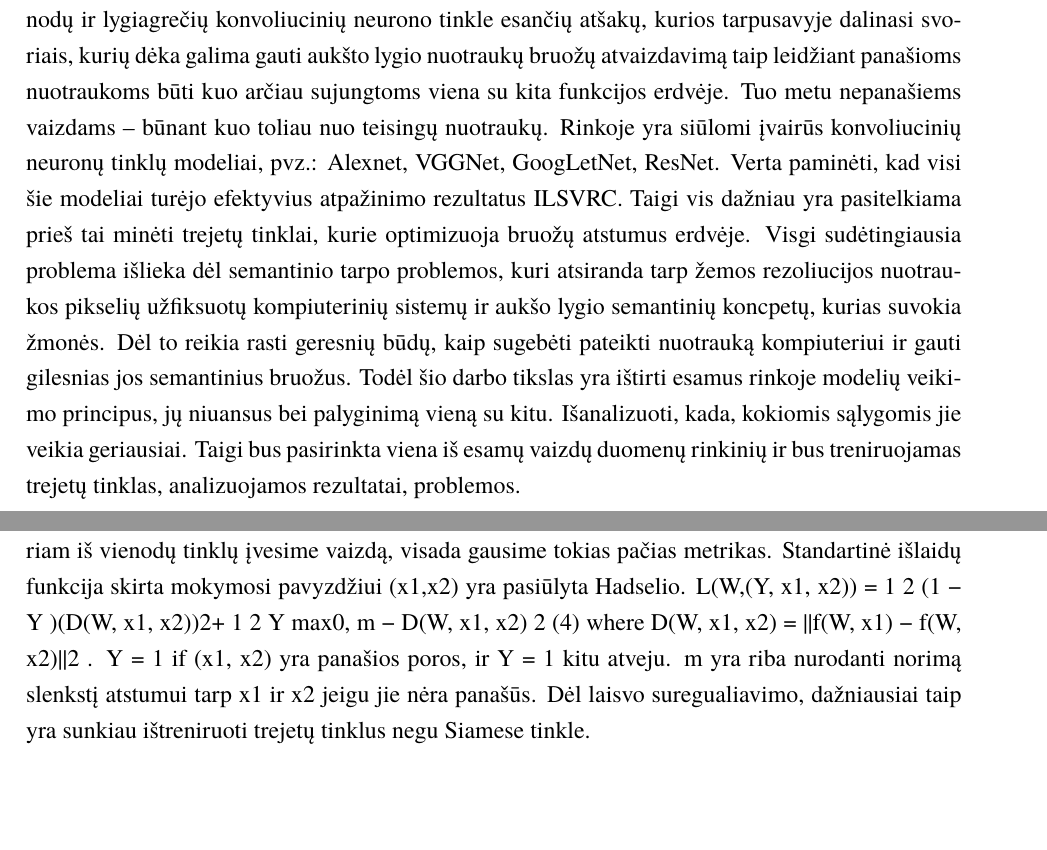
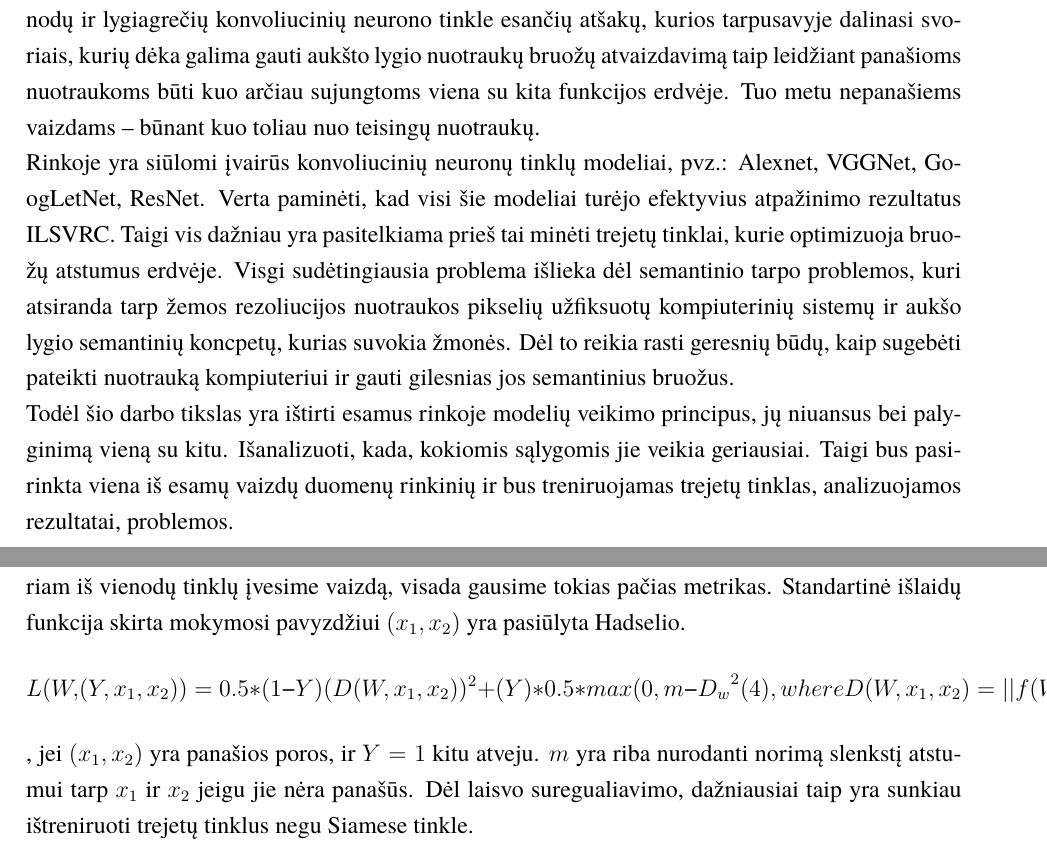
Before and after one commit to butkandrius/kursinis, a LaTeX document (kursinis.tex): two parts of pages 3 and 7 of 17, joined at a grey line, cut so that both start at the same text, the shorter picture padded with empty space. Compiled offline with XeLaTeX; a missing font is replaced by an installed copy or a similar font.

Commit message:
fixed formula

```diff
--- a/kursinis.tex
+++ b/kursinis.tex
@@ -43,7 +43,11 @@
 \sectionnonum{Įvadas}
 
 \thispagestyle{empty}
-Vaizdų panašumo įvertinimas ir lyginimas tampa vis plačiau naudojamas ir susilaukia vis didesnio dėmesio informacinių technologijų srityje.Visgi plėtojant šią technologiją ir siekiant išgauti kuo korektiškesnius rezultatus yra susiduriama su problemomis, pavyzdžiui.: kaip kompiuteriui efektyviau atskirti vizualius skirtumus ir vaizdų panašumus žinant, kad kompiuterinėms mašinoms, tai nėra taip lenva, kaip palyginus žmogui, kuris gali akimirskniu sugebėti atpažinti aplink jį esamus objektus. Vaizdų identifikavimas ir jų lyginimas plačiai naudojama vaizdų klasifikavime, objektų atpažinime, pvz.: vaizdinės tapatybės nustatymui, veido atpažinimui, esamos vietovės aptikimui pasitelkient beipiločio orlaivio užfiksuotas reljefo nuotraukų, nuotraukų radimui pasitelkiant paieškos sistemas. Norint sugebėti tai atpažinti ir klasifikuoti, yra pasitelkiami įvairūs tinklų modeliai ir jie treniruojami, tokie kaip Siamese arba trejetų tinklai. Šie tinklai susideda iš dviejų ar trijų vienodų ir lygiagrečių konvoliucinių neurono tinkle esančių atšakų, kurios tarpusavyje dalinasi svoriais, kurių dėka galima gauti aukšto lygio nuotraukų bruožų atvaizdavimą taip leidžiant panašioms nuotraukoms būti kuo arčiau sujungtoms viena su kita funkcijos erdvėje. Tuo metu nepanašiems vaizdams – būnant kuo toliau nuo teisingų nuotraukų. Rinkoje yra siūlomi įvairūs konvoliucinių neuronų tinklų modeliai, pvz.: Alexnet, VGGNet, GoogLetNet, ResNet. Verta paminėti, kad visi šie modeliai turėjo efektyvius atpažinimo rezultatus ILSVRC. Taigi vis dažniau yra pasitelkiama prieš tai minėti trejetų tinklai, kurie optimizuoja bruožų atstumus erdvėje. Visgi sudėtingiausia problema išlieka dėl semantinio tarpo problemos, kuri atsiranda tarp žemos rezoliucijos nuotraukos pikselių užfiksuotų kompiuterinių sistemų ir aukšo lygio semantinių koncpetų, kurias suvokia žmonės. Dėl to reikia rasti geresnių būdų, kaip sugebėti pateikti nuotrauką kompiuteriui ir gauti gilesnias jos semantinius bruožus. Todėl šio darbo tikslas yra ištirti esamus rinkoje modelių veikimo principus, jų niuansus bei palyginimą vieną su kitu. Išanalizuoti, kada, kokiomis sąlygomis jie veikia geriausiai. Taigi bus pasirinkta viena iš esamų vaizdų duomenų rinkinių ir bus treniruojamas trejetų tinklas, analizuojamos rezultatai, problemos.
+Vaizdų panašumo įvertinimas ir lyginimas tampa vis plačiau naudojamas ir susilaukia vis didesnio dėmesio informacinių technologijų srityje.Visgi plėtojant šią technologiją ir siekiant išgauti kuo korektiškesnius rezultatus yra susiduriama su problemomis, pavyzdžiui.: kaip kompiuteriui efektyviau atskirti vizualius skirtumus ir vaizdų panašumus žinant, kad kompiuterinėms mašinoms, tai nėra taip lenva, kaip palyginus žmogui, kuris gali akimirskniu sugebėti atpažinti aplink jį esamus objektus. Vaizdų identifikavimas ir jų lyginimas plačiai naudojama vaizdų klasifikavime, objektų atpažinime, pvz.: vaizdinės tapatybės nustatymui, veido atpažinimui, esamos vietovės aptikimui pasitelkient beipiločio orlaivio užfiksuotas reljefo nuotraukų, nuotraukų radimui pasitelkiant paieškos sistemas. Norint sugebėti tai atpažinti ir klasifikuoti, yra pasitelkiami įvairūs tinklų modeliai ir jie treniruojami, tokie kaip Siamese arba trejetų tinklai. Šie tinklai susideda iš dviejų ar trijų vienodų ir lygiagrečių konvoliucinių neurono tinkle esančių atšakų, kurios tarpusavyje dalinasi svoriais, kurių dėka galima gauti aukšto lygio nuotraukų bruožų atvaizdavimą taip leidžiant panašioms nuotraukoms būti kuo arčiau sujungtoms viena su kita funkcijos erdvėje. Tuo metu nepanašiems vaizdams – būnant kuo toliau nuo teisingų nuotraukų.
+\newline
+Rinkoje yra siūlomi įvairūs konvoliucinių neuronų tinklų modeliai, pvz.: Alexnet, VGGNet, GoogLetNet, ResNet. Verta paminėti, kad visi šie modeliai turėjo efektyvius atpažinimo rezultatus ILSVRC. Taigi vis dažniau yra pasitelkiama prieš tai minėti trejetų tinklai, kurie optimizuoja bruožų atstumus erdvėje. Visgi sudėtingiausia problema išlieka dėl semantinio tarpo problemos, kuri atsiranda tarp žemos rezoliucijos nuotraukos pikselių užfiksuotų kompiuterinių sistemų ir aukšo lygio semantinių koncpetų, kurias suvokia žmonės. Dėl to reikia rasti geresnių būdų, kaip sugebėti pateikti nuotrauką kompiuteriui ir gauti gilesnias jos semantinius bruožus.
+\newline
+Todėl šio darbo tikslas yra ištirti esamus rinkoje modelių veikimo principus, jų niuansus bei palyginimą vieną su kitu. Išanalizuoti, kada, kokiomis sąlygomis jie veikia geriausiai. Taigi bus pasirinkta viena iš esamų vaizdų duomenų rinkinių ir bus treniruojamas trejetų tinklas, analizuojamos rezultatai, problemos.
 
 \pagebreak
 \sectionnonum{Tikslas}
@@ -111,7 +115,7 @@ Pirma kartą publikuotas 1990 metais, autorių Bromely ir Yann LeCun, siekiant i
 \subsubsection{Architektūra}
 Tinklo modelis – neuronų tinklas turintys kelis ar daugiau identiškus neuroninių tinkle atšakas su vienodais parameterais\cite{Siamese_Network}. Šis modelis naudoja vienodus svorius vykdant tuo pačiu metu ir panaudojant du skirtingus įvesties vektorius apskaičiuojant palyginamus išvesties vektorius. Šie vienodi tinklai su skiringais įvesties duomenimis yra sujungti pagal energijos funkciją $E$. Ši matematinė funkcija apdoroja kai kurias metrikas tarp labiausiai išryškintų bruožų vaizdavimų kiekvienoje pusėje.
 Parametrai tarp šių vienodų tinkle yra apriboti, kad būtų vienodi. Svorių apjungimas užtikrina, kad du labai panašūs vaizdai nebūtų tarp jų atitinkamų tinkle išvesti labai skirtinguose erdvės lokacijose. Taip pat, reikia paminėti, kad tinklas yra simetriškas, nesvarbu kuriam iš vienodų tinklų įvesime vaizdą, visada gausime tokias pačias metrikas.
-Standartinė išlaidų funkcija skirta mokymosi pavyzdžiui (x1,x2) yra pasiūlyta Hadselio. L(W,(Y, x1, x2)) = 1 2 (1 − Y )(D(W, x1, x2))2+ 1 2 Y max{0, m − D(W, x1, x2)} 2 (4) where D(W, x1, x2) = ||f(W, x1) − f(W, x2)||2 . Y = 1 if (x1, x2) yra panašios poros, ir Y = 1 kitu atveju. m yra riba nurodanti norimą slenkstį atstumui tarp x1 ir x2 jeigu jie nėra panašūs. Dėl laisvo suregualiavimo, dažniausiai taip yra sunkiau ištreniruoti trejetų tinklus negu Siamese tinkle.
+Standartinė išlaidų funkcija skirta mokymosi pavyzdžiui $(x_1, x_2)$ yra pasiūlyta Hadselio. \[L(W,(Y, x_1, x_2)) = 0.5 * (1 − Y )(D(W, x_1, x_2))^2 + (Y) * 0.5 *  {max(0, m − D_w}^2 (4), where D(W, x_1, x_2) = ||f(W, x_1) − f(W, x_2)||2 . Y = 1\], jei $(x_1, x_2)$  yra panašios poros, ir $Y = 1$ kitu atveju. $m$ yra riba nurodanti norimą slenkstį atstumui tarp $x_1$ ir $x_2$ jeigu jie nėra panašūs. Dėl laisvo suregualiavimo, dažniausiai taip yra sunkiau ištreniruoti trejetų tinklus negu Siamese tinkle.
 
 \begin{figure}[H]
 \centering
```
Also changed, not shown: bibliografija.bib (+6 -0 lines), kursinis.bbl, kursinis.pdf, kursinis.tex (2 more changed lines), 5 other files.
